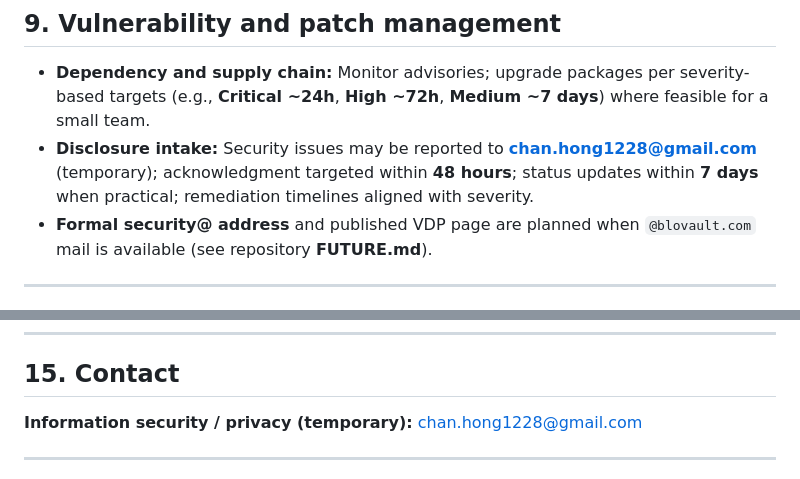
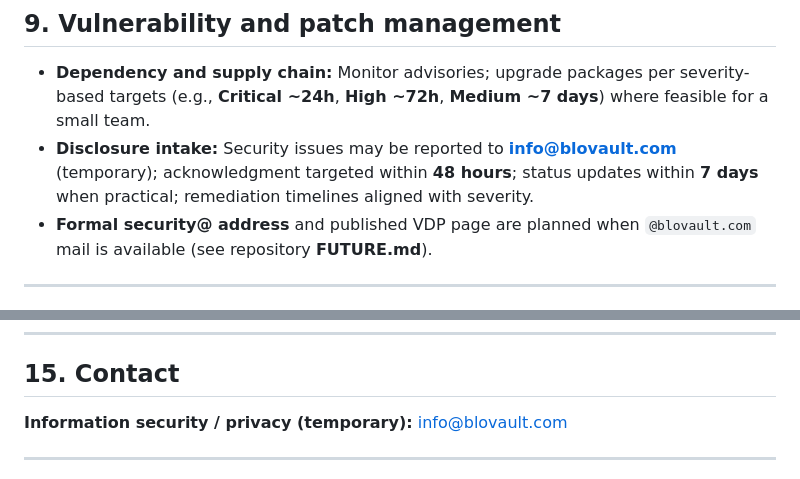
Before and after one commit to Chani1228/blovault-web, a Markdown page: information-security-policy.md, 2 parts joined by grey strips. GitHub-like rendering.

```diff
--- a/information-security-policy.md
+++ b/information-security-policy.md
@@ -90,7 +90,7 @@ The program includes:
 ## 9. Vulnerability and patch management
 
 - **Dependency and supply chain:** Monitor advisories; upgrade packages per severity-based targets (e.g., **Critical ~24h**, **High ~72h**, **Medium ~7 days**) where feasible for a small team.
-- **Disclosure intake:** Security issues may be reported to **chan.hong1228@gmail.com** (temporary); acknowledgment targeted within **48 hours**; status updates within **7 days** when practical; remediation timelines aligned with severity.
+- **Disclosure intake:** Security issues may be reported to **info@blovault.com** (temporary); acknowledgment targeted within **48 hours**; status updates within **7 days** when practical; remediation timelines aligned with severity.
 - **Formal security@ address** and published VDP page are planned when `@blovault.com` mail is available (see repository **FUTURE.md**).
 
 ---
@@ -154,7 +154,7 @@ Aligned with the **Data Retention and Disposal** practices supplied with the Pla
 
 ## 15. Contact
 
-**Information security / privacy (temporary):** chan.hong1228@gmail.com
+**Information security / privacy (temporary):** info@blovault.com
 
 ---
 
```
Also changed, not shown: README.md (+2 -2 lines).
